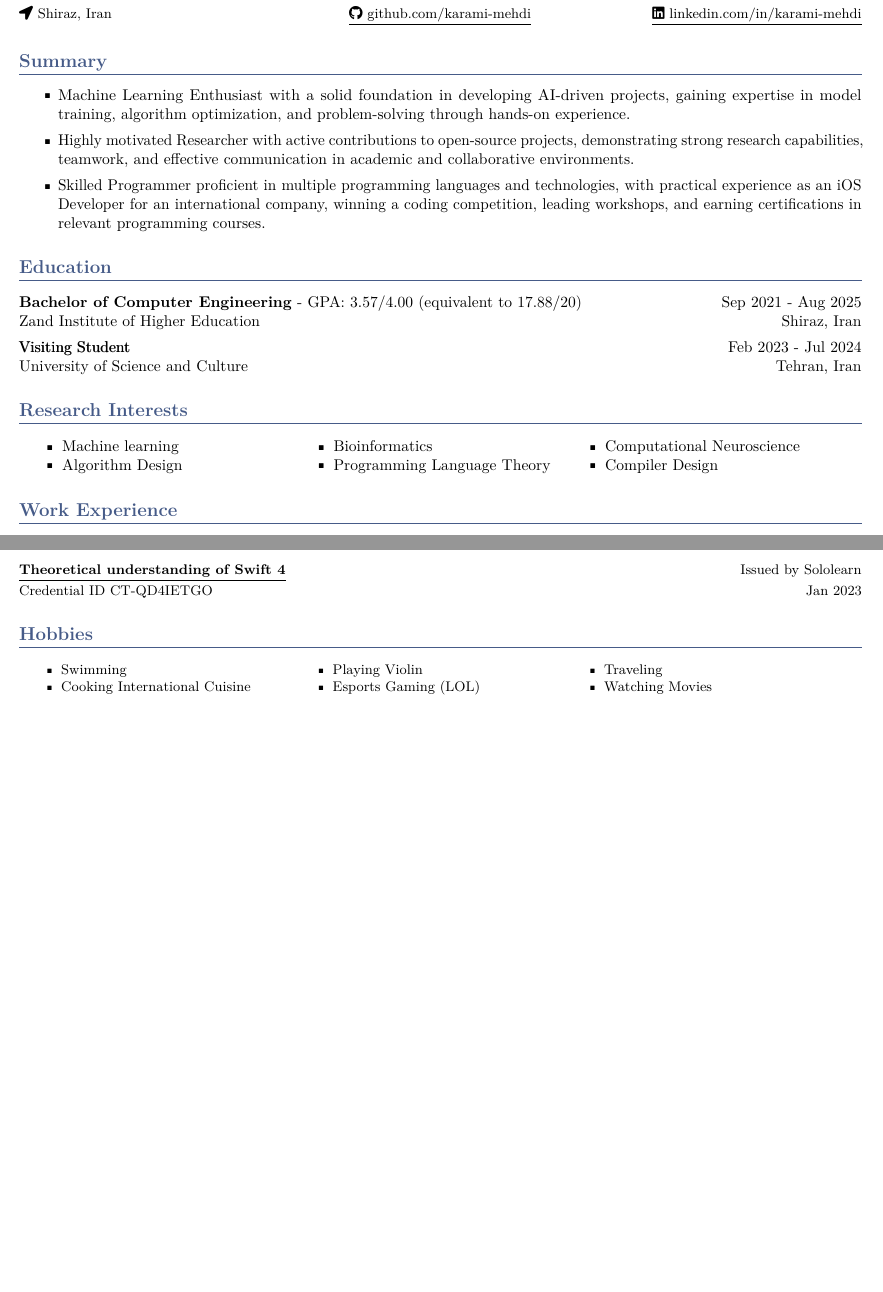
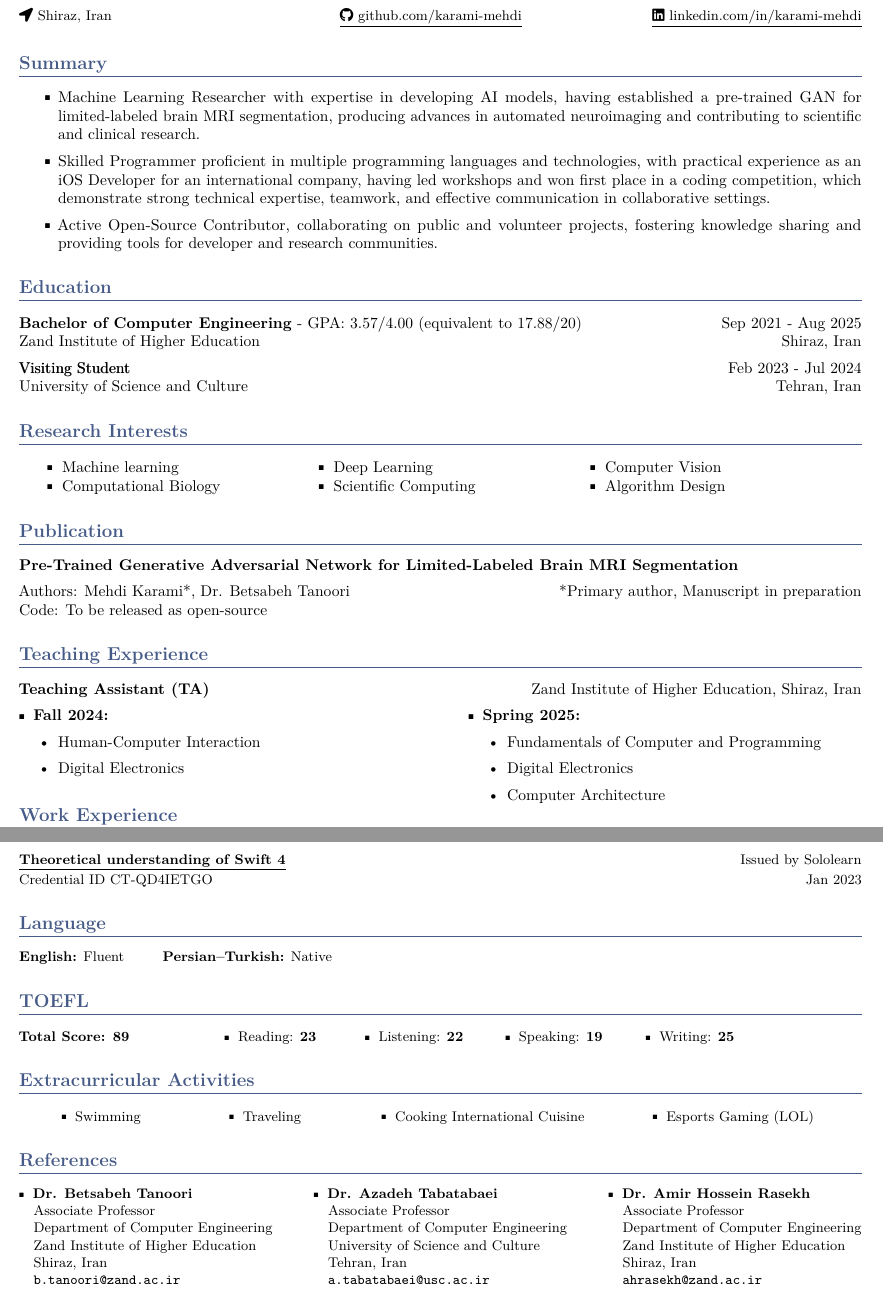
Before and after one commit to karami-mehdi/CV, a LaTeX CV (CV-compact.tex): two parts of pages 1 and 3 of 3, joined at a grey line, cut so that both start at the same text, the shorter picture padded with empty space. Compiled offline with pdfLaTeX.

Commit message:
Update Compact CV

```diff
--- a/CV-compact.tex
+++ b/CV-compact.tex
@@ -20,12 +20,13 @@
 
 % Document setup
 \geometry{left=0.5in, right=0.5in, top=0.5in, bottom=0.5in} % Set page margins
+% \raisebox{4mm}{\hbox to 0pt{\small Last Update: \textbf{September, 2025}\hss}\hbox to\textwidth{\hfill\thepage\hfill}}
 \makeatletter
 \def\ps@plain{
   \def\@oddhead{\headername}
   \let\@evenhead\@oddhead
   \def\@oddfoot{
-    \raisebox{4mm}{\hbox to 0pt{\small Last Update: \textbf{September, 2025}\hss}\hbox to\textwidth{\hfill\thepage\hfill}}
+    \raisebox{4mm}{\hbox to 0pt{}\hbox to\textwidth{\hfill\thepage\hfill}}
   }
   \let\@evenfoot\@oddfoot
 }
@@ -65,17 +67,17 @@
 \begin{center}
 \renewcommand{\arraystretch}{1.5}
 \begin{tabular}{@{} p{\linewidth} @{}}
-\textbf{\huge \name} \hfill \href{mailto:\email}{\underline{\small \faEnvelope\ \email}} \hfill \href{tel:\phone}{\underline{\small \faPhone\ \phone}} \\
-{\small \faLocationArrow\ Shiraz, Iran} \hfill \hfill \href{https://github.com/karami-mehdi}{\underline{\small \faGithub\ github.com/karami-mehdi}} \hfill \href{https://www.linkedin.com/in/karami-mehdi}{\underline{\small \faLinkedin\ linkedin.com/in/karami-mehdi}}\\ % LinkedIn profile
+\textbf{\huge \name} \hfill \href{mailto:\email}{\underline{\small \faEnvelope\ \email}} \hfill \href{tel:\phone}{\underline{\small \faPhone\ \phone}} \hspace{14mm} \hfill\\
+{\small \faLocationArrow\ Shiraz, Iran} \hfill \hfill \href{https://github.com/karami-mehdi}{\underline{\small \faGithub\ github.com/karami-mehdi}} \hspace{2mm} \hfill \href{https://www.linkedin.com/in/karami-mehdi}{\underline{\small \faLinkedin\ linkedin.com/in/karami-mehdi}}\\ % LinkedIn profile
 \end{tabular}
 \end{center}
 
 %-----------------SUMMARY-------------------
 \section*{Summary}
 \begin{itemize}[label={\customsquare}]
-    \item Machine Learning Enthusiast with a solid foundation in developing AI-driven projects, gaining expertise in model training, algorithm optimization, and problem-solving through hands-on experience.
-    \item Highly motivated Researcher with active contributions to open-source projects, demonstrating strong research capabilities, teamwork, and effective communication in academic and collaborative environments.
-    \item Skilled Programmer proficient in multiple programming languages and technologies, with practical experience as an iOS Developer for an international company, winning a coding competition, leading workshops, and earning certifications in relevant programming courses.
+    \item Machine Learning Researcher with expertise in developing AI models, having established a pre-trained GAN for limited-labeled brain MRI segmentation, producing advances in automated neuroimaging and contributing to scientific and clinical research.
+    \item Skilled Programmer proficient in multiple programming languages and technologies, with practical experience as an iOS Developer for an international company, having led workshops and won first place in a coding competition, which demonstrate strong technical expertise, teamwork, and effective communication in collaborative settings.
+    \item Active Open-Source Contributor, collaborating on public and volunteer projects, fostering knowledge sharing and providing tools for developer and research communities.
 \end{itemize}
 
 %-----------------EDUCATION-----------------
@@ -97,9 +99,33 @@ University of Science and Culture \hfill Tehran, Iran
     >{\customsquare \hspace{1mm} \raggedright\arraybackslash}X
     @{\extracolsep{\fill}}
     }
-Machine learning & Bioinformatics & Computational Neuroscience \\
-Algorithm Design & Programming Language Theory & Compiler Design
+Machine learning & Deep Learning & Computer Vision \\
+Computational Biology & Scientific Computing & Algorithm Design
 \end{tabularx}
+
+%-------------PUBLICATION---------------
+\section*{Publication}
+\textbf{Pre-Trained Generative Adversarial Network for Limited-Labeled Brain MRI Segmentation} \\ [5pt]
+Authors: Mehdi Karami*, Dr. Betsabeh Tanoori \hfill *Primary author, Manuscript in preparation \\
+Code: To be released as open-source
+
+%-------------TEACHING EXPERIENCE---------------
+\section*{Teaching Experience}
+\textbf{Teaching Assistant (TA)} \hfill Zand Institute of Higher Education, Shiraz, Iran \\ [5pt]
+\begin{tabularx}{\textwidth}{@{}X X@{}}
+    \customsquare\hspace{2mm}\textbf{Fall 2024:}
+    \begin{itemize}
+        \item Human-Computer Interaction
+        \item Digital Electronics
+    \end{itemize}
+    &
+    \customsquare\hspace{2mm}\textbf{Spring 2025:}
+    \begin{itemize}
+        \item Fundamentals of Computer and Programming
+        \item Digital Electronics
+        \item Computer Architecture
+    \end{itemize}
+\end{tabularx} \\ [-20pt]
 
 %-------------WORK EXPERIENCE---------------
 \section*{Work Experience}
@@ -204,23 +230,67 @@ Hosted by Zand Institute of Higher Education \hfill Shiraz, Iran
 \section*{Certificates}
 \noindent
 \href{https://www.mindluster.com/storage/cer/1688271634.jpg}{\underline{\textbf{Swift for Beginners}}} \hfill Issued by Mind Luster \\ [2pt]
-Credential ID 1688271634 \hfill Mar 2023 \\ [15pt]
+Credential ID 1688271634 \hfill Mar 2023 \\ [5pt]
 \href{https://www.sololearn.com/certificate/CT-QD4IETGO/png}{\underline{\textbf{Theoretical understanding of Swift 4}}} \hfill Issued by Sololearn \\ [2pt]
 Credential ID CT-QD4IETGO \hfill Jan 2023
 
-%------------------HOBBIES------------------
-\section*{Hobbies}
+%-------------LANGUAGE---------------
+\section*{Language}
+\noindent
+\textbf{English:} Fluent \hspace{2em}
+\textbf{Persian–Turkish:} Native
+
+%-------------TOEFL---------------
+\section*{TOEFL}
+\textbf{Total Score: 89}
+\hspace{4em}
+\begin{tabularx}{0.7\textwidth} {
+    >{\customsquare\hspace{2mm}\raggedright\arraybackslash}X
+    @{\extracolsep{\fill}}
+    >{\customsquare\hspace{2mm}\raggedright\arraybackslash}X
+    @{\extracolsep{\fill}}
+    >{\customsquare\hspace{2mm}\raggedright\arraybackslash}X
+    @{\extracolsep{\fill}}
+    >{\customsquare\hspace{2mm}\raggedright\arraybackslash}X
+    @{\extracolsep{\fill}}
+    }
+Reading: \textbf{23} & Listening: \textbf{22} & Speaking: \textbf{19} & Writing: \textbf{25}
+\end{tabularx}
+
+%------------------EXTRACURRICULAR ACTIVITIES------------------
+\section*{Extracurricular Activities}
 
 \begin{tabularx}{\textwidth} {
-    >{\customsquare \hspace{1mm} \raggedright\arraybackslash}X
-    @{\extracolsep{\fill}}
-    >{\customsquare \hspace{1mm} \raggedright\arraybackslash}X
-    @{\extracolsep{\fill}}
-    >{\customsquare \hspace{1mm} \raggedright\arraybackslash}X
-    @{\extracolsep{\fill}}
-    }
-Swimming & Playing Violin & Traveling \\
-Cooking International Cuisine & Esports Gaming (LOL) & Watching Movies
+    >{\customsquare\hspace{2mm}\hsize=0.5\hsize\centering\arraybackslash}X
+    >{\customsquare\hspace{2mm}\hsize=0.5\hsize\centering\arraybackslash}X
+    >{\customsquare\hspace{2mm}\hsize=1\hsize\centering\arraybackslash}X
+    >{\customsquare\hspace{2mm}\hsize=0.8\hsize\centering\arraybackslash}X
+}
+Swimming & Traveling & Cooking International Cuisine & Esports Gaming (LOL)
 \end{tabularx}
 
+%------------------REFERENCES------------------
+\section*{References}
+\noindent
+\vtop{\hbox{\customsquare\hspace{2mm}\textbf{Dr. Betsabeh Tanoori}}
+\hbox{\quad Associate Professor}
+\hbox{\quad Department of Computer Engineering}
+\hbox{\quad Zand Institute of Higher Education}
+\hbox{\quad Shiraz, Iran}
+\hbox{\quad \texttt{b.tanoori@zand.ac.ir}}}%
+\hfill
+\vtop{\hbox{\customsquare\hspace{2mm}\textbf{Dr. Azadeh Tabatabaei}}
+\hbox{\quad Associate Professor}
+\hbox{\quad Department of Computer Engineering}
+\hbox{\quad University of Science and Culture}
+\hbox{\quad Tehran, Iran}
+\hbox{\quad \texttt{a.tabatabaei@usc.ac.ir}}}%
+\hfill
+\vtop{\hbox{\customsquare\hspace{2mm}\textbf{Dr. Amir Hossein Rasekh}}
+\hbox{\quad Associate Professor}
+\hbox{\quad Department of Computer Engineering}
+\hbox{\quad Zand Institute of Higher Education}
+\hbox{\quad Shiraz, Iran}
+\hbox{\quad \texttt{ahrasekh@zand.ac.ir}}}
+
 \end{document}
```
Also changed, not shown: CV-compact.pdf, CV-compact.tex (5 more changed lines).
